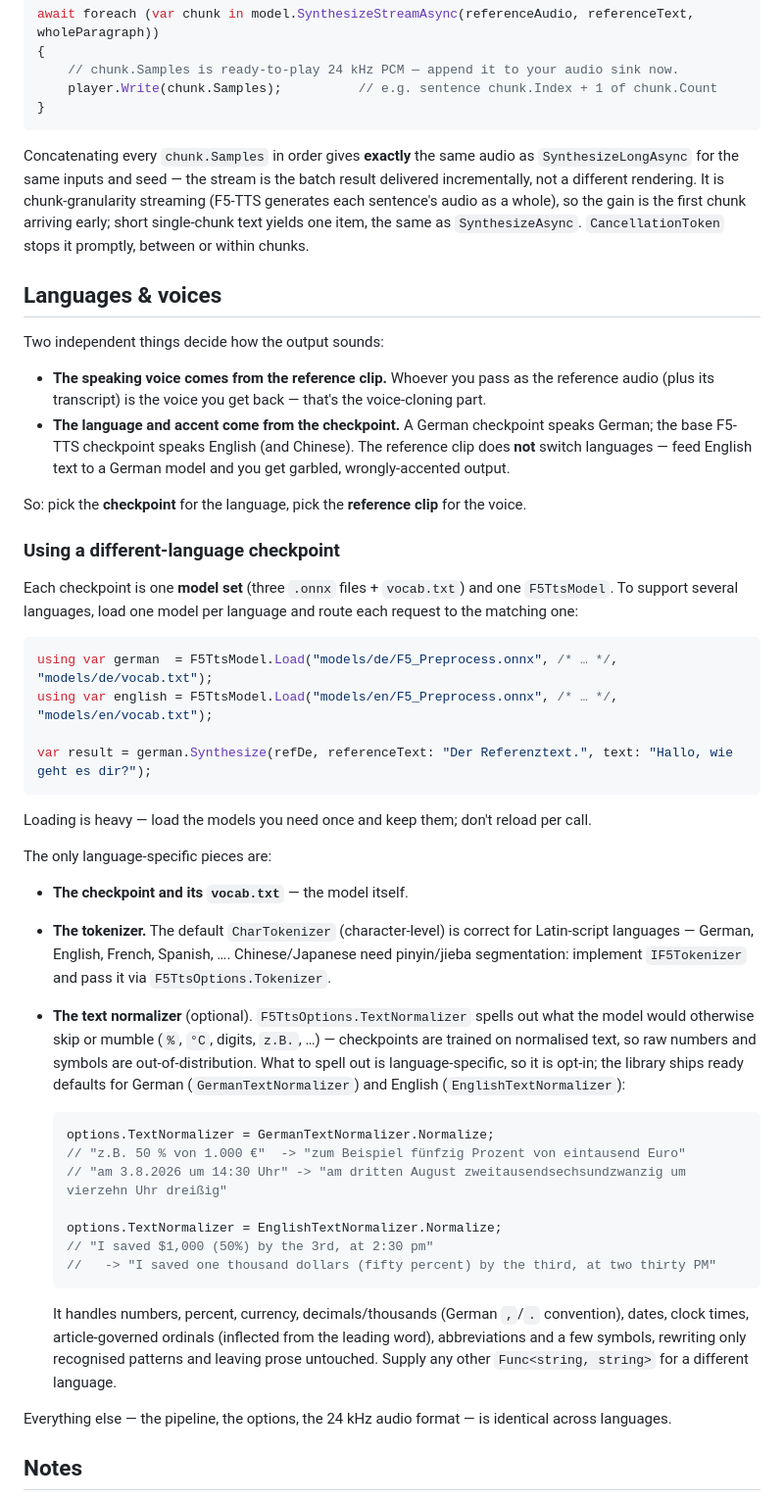
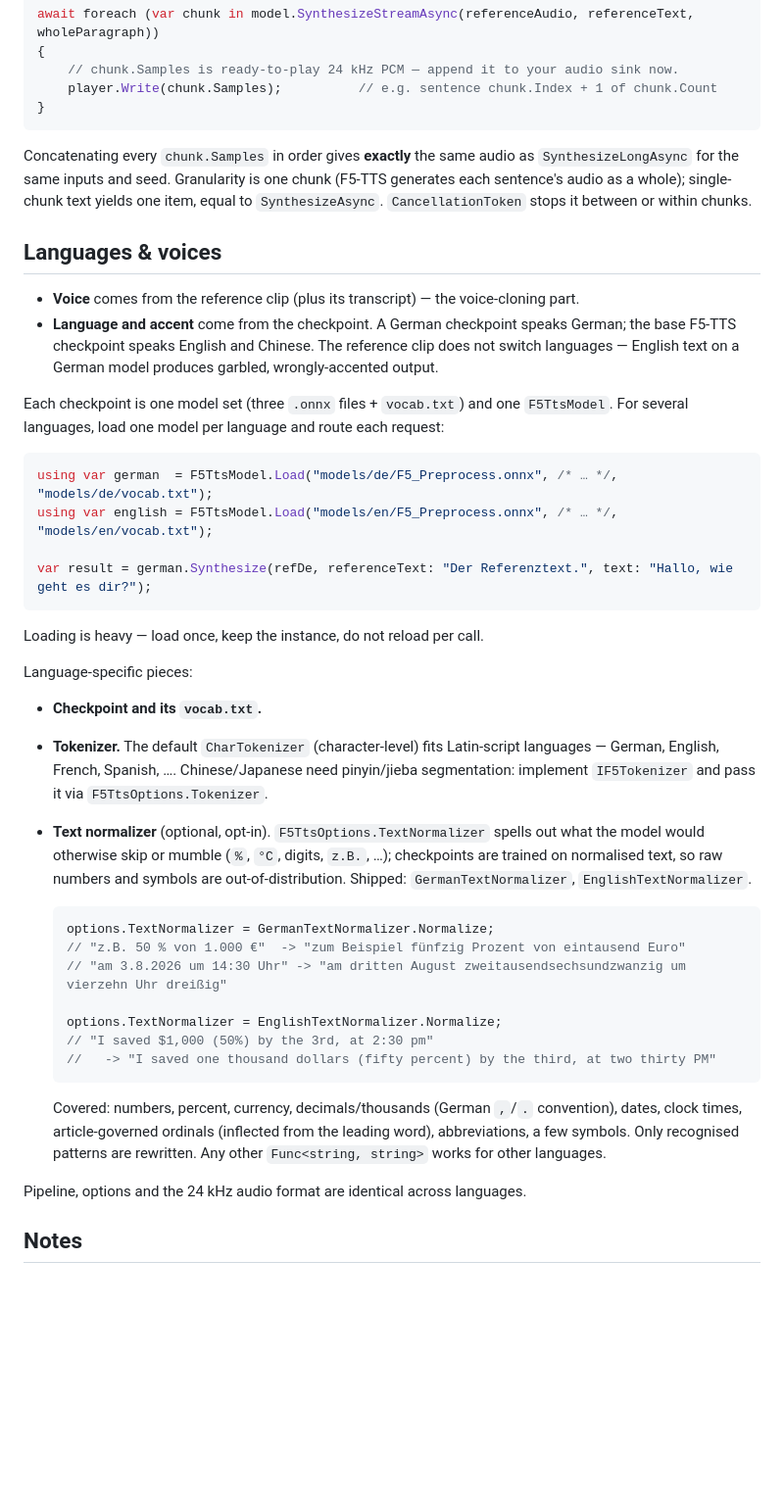
Before and after one commit to nibor1896/Horus.F5Tts.Onnx, a Markdown page: README.md, the part around one of its changes. Shown at 98% size. Rendered like a GitHub page; blank space fills up the shorter version.

````diff
--- a/README.md
+++ b/README.md
@@ -176,29 +168,20 @@ await foreach (var chunk in model.SynthesizeStreamAsync(referenceAudio, referenc
 }
 ```
 
-Concatenating every `chunk.Samples` in order gives **exactly** the same audio as
-`SynthesizeLongAsync` for the same inputs and seed — the stream is the batch result delivered
-incrementally, not a different rendering. It is chunk-granularity streaming (F5-TTS generates each
-sentence's audio as a whole), so the gain is the first chunk arriving early; short single-chunk text
-yields one item, the same as `SynthesizeAsync`. `CancellationToken` stops it promptly, between or
-within chunks.
+Concatenating every `chunk.Samples` in order gives **exactly** the same audio as `SynthesizeLongAsync`
+for the same inputs and seed. Granularity is one chunk (F5-TTS generates each sentence's audio as a
+whole); single-chunk text yields one item, equal to `SynthesizeAsync`. `CancellationToken` stops it
+between or within chunks.
 
 ## Languages & voices
 
-Two independent things decide how the output sounds:
+- **Voice** comes from the reference clip (plus its transcript) — the voice-cloning part.
+- **Language and accent** come from the checkpoint. A German checkpoint speaks German; the base F5-TTS
+  checkpoint speaks English and Chinese. The reference clip does not switch languages — English text on
+  a German model produces garbled, wrongly-accented output.
 
-- **The speaking voice comes from the reference clip.** Whoever you pass as the reference audio
-  (plus its transcript) is the voice you get back — that's the voice-cloning part.
-- **The language and accent come from the checkpoint.** A German checkpoint speaks German; the base
-  F5-TTS checkpoint speaks English (and Chinese). The reference clip does **not** switch languages —
-  feed English text to a German model and you get garbled, wrongly-accented output.
-
-So: pick the **checkpoint** for the language, pick the **reference clip** for the voice.
-
-### Using a different-language checkpoint
-
-Each checkpoint is one **model set** (three `.onnx` files + `vocab.txt`) and one `F5TtsModel`. To
-support several languages, load one model per language and route each request to the matching one:
+Each checkpoint is one model set (three `.onnx` files + `vocab.txt`) and one `F5TtsModel`. For several
+languages, load one model per language and route each request:
 
 ```csharp
 using var german  = F5TtsModel.Load("models/de/F5_Preprocess.onnx", /* … */, "models/de/vocab.txt");
@@ -207,19 +190,18 @@ using var english = F5TtsModel.Load("models/en/F5_Preprocess.onnx", /* … */, "
 var result = german.Synthesize(refDe, referenceText: "Der Referenztext.", text: "Hallo, wie geht es dir?");
 ```
 
-Loading is heavy — load the models you need once and keep them; don't reload per call.
+Loading is heavy — load once, keep the instance, do not reload per call.
 
-The only language-specific pieces are:
+Language-specific pieces:
 
-- **The checkpoint and its `vocab.txt`** — the model itself.
-- **The tokenizer.** The default `CharTokenizer` (character-level) is correct for Latin-script
-  languages — German, English, French, Spanish, …. Chinese/Japanese need pinyin/jieba segmentation:
-  implement `IF5Tokenizer` and pass it via `F5TtsOptions.Tokenizer`.
-- **The text normalizer** (optional). `F5TtsOptions.TextNormalizer` spells out what the model would
-  otherwise skip or mumble (`%`, `°C`, digits, `z.B.`, …) — checkpoints are trained on normalised
-  text, so raw numbers and symbols are out-of-distribution. What to spell out is language-specific, so
-  it is opt-in; the library ships ready defaults for German (`GermanTextNormalizer`) and English
-  (`EnglishTextNormalizer`):
+- **Checkpoint and its `vocab.txt`.**
+- **Tokenizer.** The default `CharTokenizer` (character-level) fits Latin-script languages — German,
+  English, French, Spanish, …. Chinese/Japanese need pinyin/jieba segmentation: implement
+  `IF5Tokenizer` and pass it via `F5TtsOptions.Tokenizer`.
+- **Text normalizer** (optional, opt-in). `F5TtsOptions.TextNormalizer` spells out what the model would
+  otherwise skip or mumble (`%`, `°C`, digits, `z.B.`, …); checkpoints are trained on normalised text,
+  so raw numbers and symbols are out-of-distribution. Shipped: `GermanTextNormalizer`,
+  `EnglishTextNormalizer`.
 
   ```csharp
   options.TextNormalizer = GermanTextNormalizer.Normalize;
@@ -231,12 +213,11 @@ The only language-specific pieces are:
   //   -> "I saved one thousand dollars (fifty percent) by the third, at two thirty PM"
   ```
 
-  It handles numbers, percent, currency, decimals/thousands (German `,`/`.` convention), dates, clock
-  times, article-governed ordinals (inflected from the leading word), abbreviations and a few symbols,
-  rewriting only recognised patterns and leaving prose untouched. Supply any other
-  `Func<string, string>` for a different language.
+  Covered: numbers, percent, currency, decimals/thousands (German `,`/`.` convention), dates, clock
+  times, article-governed ordinals (inflected from the leading word), abbreviations, a few symbols.
+  Only recognised patterns are rewritten. Any other `Func<string, string>` works for other languages.
 
-Everything else — the pipeline, the options, the 24 kHz audio format — is identical across languages.
+Pipeline, options and the 24 kHz audio format are identical across languages.
 
 ## Notes
 
````
Also changed, not shown: other parts of README.md (+67 -81 lines).
